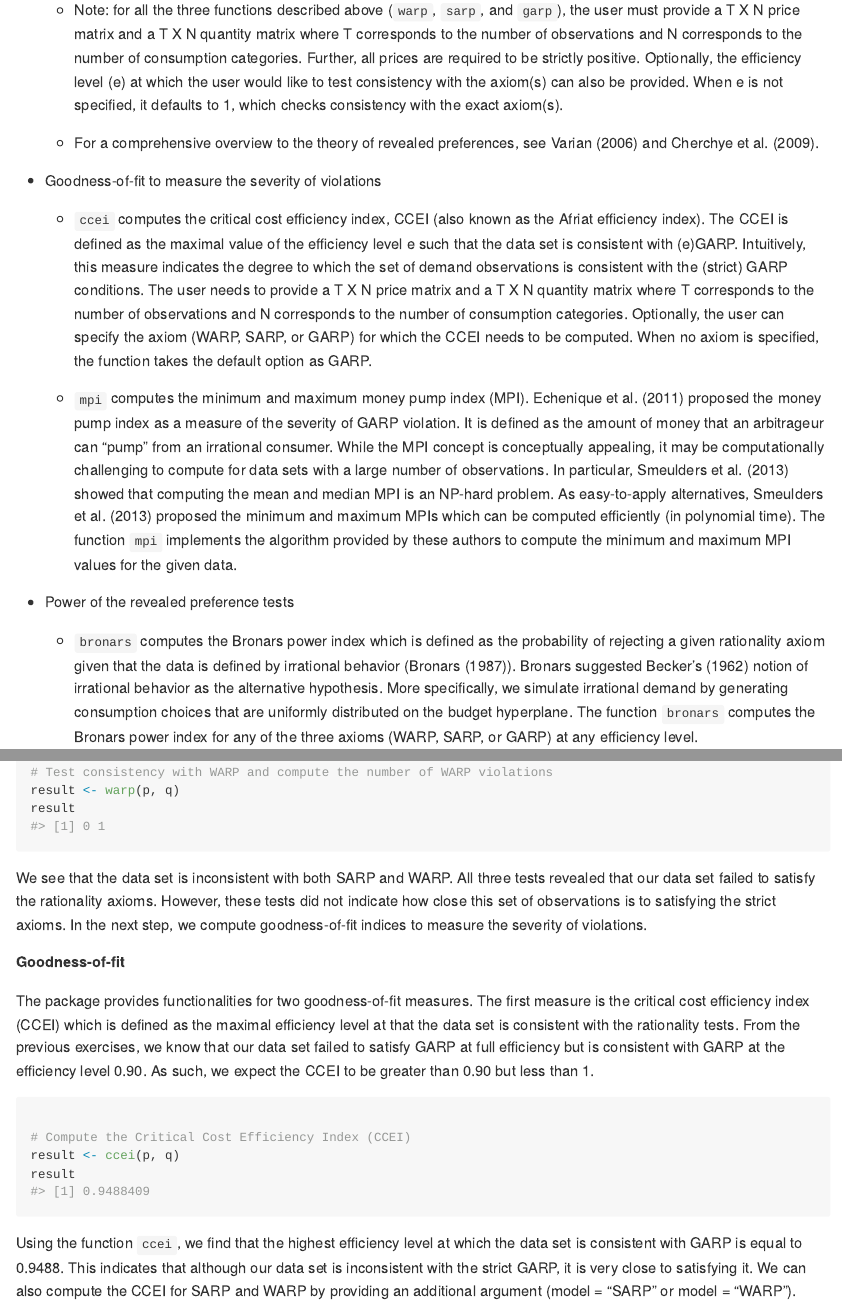
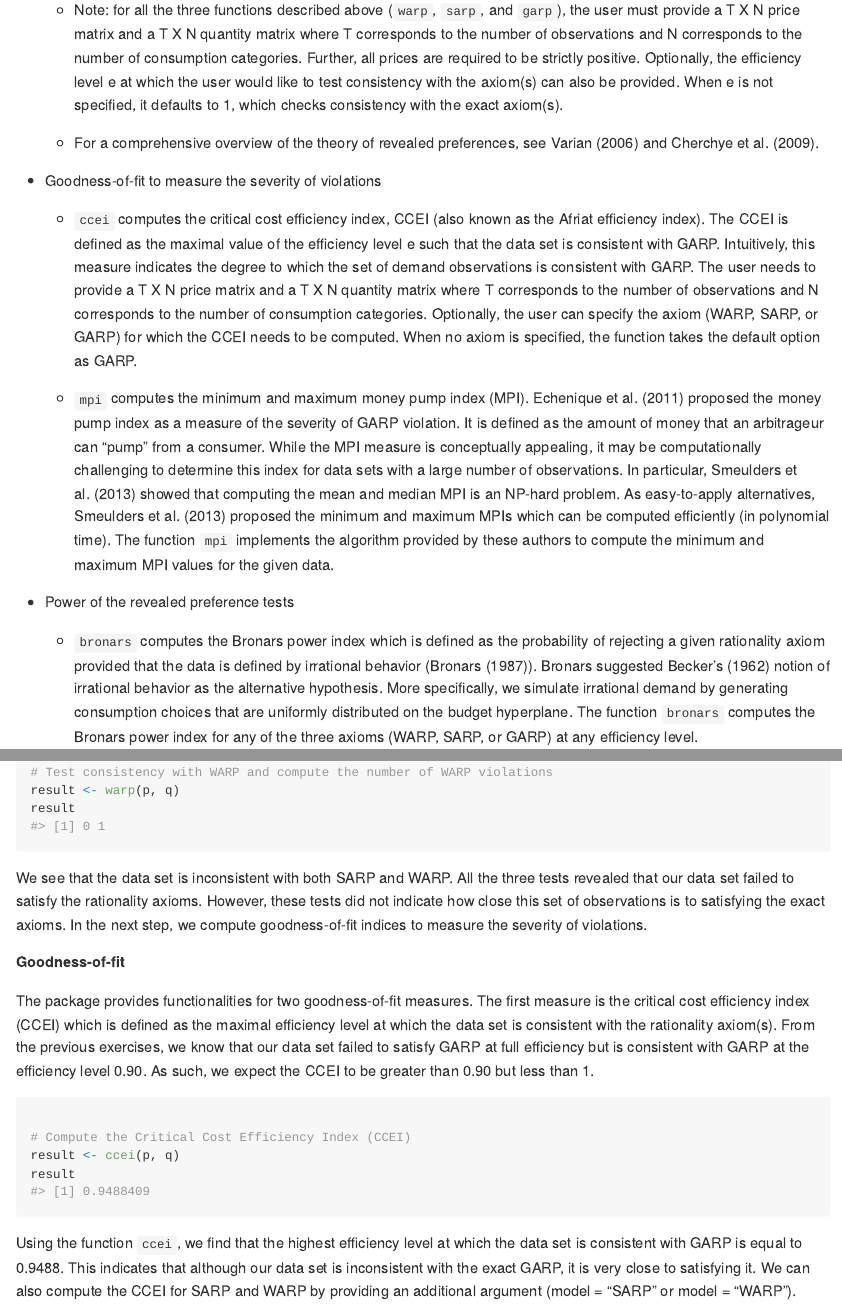
Before and after one commit to ksurana21/revpref, an R Markdown document (README.Rmd): the page in a window 1100 px wide, from 500 px down, and a second part further down, joined at a grey line. The pictures show the output file README.md that the author committed with the source, drawn offline in the style of GitHub; badge pictures from the web are left out.

Commit message:
CRAN submission

````diff
--- a/README.Rmd
+++ b/README.Rmd
@@ -29,19 +29,19 @@ The goal of `revpref` is to provide a set of tools to (i) check consistency of a
 
   * `garp` tests consistency with the Generalized Axiom of Revealed Preference (GARP) at efficiency level e and reports the number of GARP violations.
 
-  * Note: for all the three functions described above (`warp`, `sarp`, and `garp`), the user must provide a T X N price matrix and a T X N quantity matrix where T corresponds to the number of observations and N corresponds to the number of consumption categories. Further, all prices are required to be strictly positive. Optionally, the efficiency level (e) at which the user would like to test consistency with the axiom(s) can also be provided. When e is not specified, it defaults to 1, which checks consistency with the exact axiom(s).
+  * Note: for all the three functions described above (`warp`, `sarp`, and `garp`), the user must provide a T X N price matrix and a T X N quantity matrix where T corresponds to the number of observations and N corresponds to the number of consumption categories. Further, all prices are required to be strictly positive. Optionally, the efficiency level e at which the user would like to test consistency with the axiom(s) can also be provided. When e is not specified, it defaults to 1, which checks consistency with the exact axiom(s).
 
-  * For a comprehensive overview to the theory of revealed preferences, see Varian (2006) and Cherchye et al. (2009).
+  * For a comprehensive overview of the theory of revealed preferences, see Varian (2006) and Cherchye et al. (2009).
 
 - Goodness-of-fit to measure the severity of violations
 
-  * `ccei` computes the critical cost efficiency index, CCEI (also known as the Afriat efficiency index). The CCEI is defined as the maximal value of the efficiency level e such that the data set is consistent with (e)GARP. Intuitively, this measure indicates the degree to which the set of demand observations is consistent with the (strict) GARP conditions. The user needs to provide a T X N price matrix and a T X N quantity matrix where T corresponds to the number of observations and N corresponds to the number of consumption categories. Optionally, the user can specify the axiom (WARP, SARP, or GARP) for which the CCEI needs to be computed. When no axiom is specified, the function takes the default option as GARP.
+  * `ccei` computes the critical cost efficiency index, CCEI (also known as the Afriat efficiency index). The CCEI is defined as the maximal value of the efficiency level e such that the data set is consistent with GARP. Intuitively, this measure indicates the degree to which the set of demand observations is consistent with GARP. The user needs to provide a T X N price matrix and a T X N quantity matrix where T corresponds to the number of observations and N corresponds to the number of consumption categories. Optionally, the user can specify the axiom (WARP, SARP, or GARP) for which the CCEI needs to be computed. When no axiom is specified, the function takes the default option as GARP.
 
-  * `mpi` computes the minimum and maximum money pump index (MPI). Echenique et al. (2011) proposed the money pump index as a measure of the severity of GARP violation. It is defined as the amount of money that an arbitrageur can "pump" from an irrational consumer. While the MPI concept is conceptually appealing, it may be computationally challenging to compute for data sets with a large number of observations. In particular, Smeulders et al. (2013) showed that computing the mean and median MPI is an NP-hard problem. As easy-to-apply alternatives, Smeulders et al. (2013) proposed the minimum and maximum MPIs which can be computed efficiently (in polynomial time). The function `mpi` implements the algorithm provided by these authors to compute the minimum and maximum MPI values for the given data.
+  * `mpi` computes the minimum and maximum money pump index (MPI). Echenique et al. (2011) proposed the money pump index as a measure of the severity of GARP violation. It is defined as the amount of money that an arbitrageur can "pump" from a consumer. While the MPI measure is conceptually appealing, it may be computationally challenging to determine this index for data sets with a large number of observations. In particular, Smeulders et al. (2013) showed that computing the mean and median MPI is an NP-hard problem. As easy-to-apply alternatives, Smeulders et al. (2013) proposed the minimum and maximum MPIs which can be computed efficiently (in polynomial time). The function `mpi` implements the algorithm provided by these authors to compute the minimum and maximum MPI values for the given data.
 
 - Power of the revealed preference tests
 
-  * `bronars` computes the Bronars power index which is defined as the probability of rejecting a given rationality axiom given that the data is defined by irrational behavior (Bronars (1987)). Bronars suggested Becker's (1962) notion of irrational behavior as the alternative hypothesis. More specifically, we simulate irrational demand by generating consumption choices that are uniformly distributed on the budget hyperplane. The function `bronars` computes the Bronars power index for any of the three axioms (WARP, SARP, or GARP) at any efficiency level.
+  * `bronars` computes the Bronars power index which is defined as the probability of rejecting a given rationality axiom provided that the data is defined by irrational behavior (Bronars (1987)). Bronars suggested Becker's (1962) notion of irrational behavior as the alternative hypothesis. More specifically, we simulate irrational demand by generating consumption choices that are uniformly distributed on the budget hyperplane. The function `bronars` computes the Bronars power index for any of the three axioms (WARP, SARP, or GARP) at any efficiency level.
 
 ## Installation
 
@@ -116,11 +116,11 @@ result
 
 ```
 
-We see that the data set is inconsistent with both SARP and WARP. All three tests revealed that our data set failed to satisfy the rationality axioms. However, these tests did not indicate how close this set of observations is to satisfying the strict axioms. In the next step, we compute goodness-of-fit indices to measure the severity of violations.
+We see that the data set is inconsistent with both SARP and WARP. All the three tests revealed that our data set failed to satisfy the rationality axioms. However, these tests did not indicate how close this set of observations is to satisfying the exact axioms. In the next step, we compute goodness-of-fit indices to measure the severity of violations.
 
 **Goodness-of-fit**
 
-The package provides functionalities for two goodness-of-fit measures. The first measure is the critical cost efficiency index (CCEI) which is defined as the maximal efficiency level at that the data set is consistent with the rationality tests. From the previous exercises, we know that our data set failed to satisfy GARP at full efficiency but is consistent with GARP at the efficiency level 0.90. As such, we expect the CCEI to be greater than 0.90 but less than 1.
+The package provides functionalities for two goodness-of-fit measures. The first measure is the critical cost efficiency index (CCEI) which is defined as the maximal efficiency level at which the data set is consistent with the rationality axiom(s). From the previous exercises, we know that our data set failed to satisfy GARP at full efficiency but is consistent with GARP at the efficiency level 0.90. As such, we expect the CCEI to be greater than 0.90 but less than 1.
 
 ```{r}
 
@@ -130,7 +130,7 @@ result
 
 ```
 
-Using the function `ccei`, we find that the highest efficiency level at which the data set is consistent with GARP is equal to `r format(result,digits=4,nsmall=4)`. This indicates that although our data set is inconsistent with the strict GARP, it is very close to satisfying it. We can also compute the CCEI for SARP and WARP by providing an additional argument (model = "SARP" or model = "WARP").
+Using the function `ccei`, we find that the highest efficiency level at which the data set is consistent with GARP is equal to `r format(result,digits=4,nsmall=4)`. This indicates that although our data set is inconsistent with the exact GARP, it is very close to satisfying it. We can also compute the CCEI for SARP and WARP by providing an additional argument (model = "SARP" or model = "WARP").
 
 ```{r}
 
````
Also changed, not shown: R/bronars.R (+5 -6 lines), R/ccei.R (+8 -7 lines), R/garp.R (+4 -4 lines), R/mpi.R (+5 -6 lines), R/sarp.R (+4 -4 lines), R/warp.R (+3 -3 lines), README.md, README.Rmd (8 more changed lines), 7 other files.
